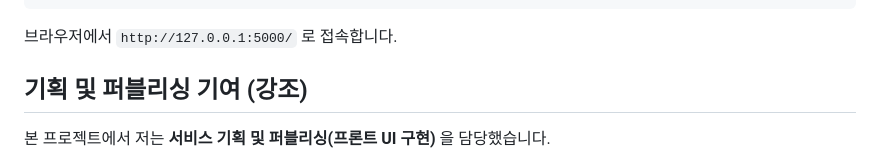
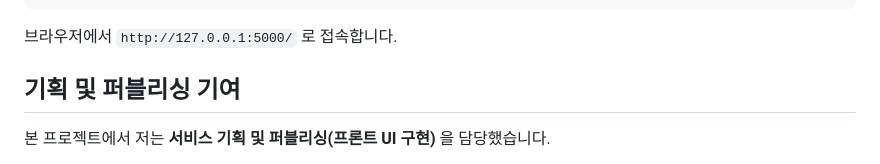
Before and after one commit to ten-zoozoo/DAP-NLP-to-Query, a Markdown page: README.md, the part around the change. Drawn GitHub-style.

Commit message:
Update section header for clarity in README

```diff
--- a/README.md
+++ b/README.md
@@ -131,7 +131,7 @@ python3 app.py
 
 브라우저에서 `http://127.0.0.1:5000/` 로 접속합니다.
 
-## 기획 및 퍼블리싱 기여 (강조)
+## 기획 및 퍼블리싱 기여
 
 본 프로젝트에서 저는 **서비스 기획 및 퍼블리싱(프론트 UI 구현)** 을 담당했습니다.
 
```
